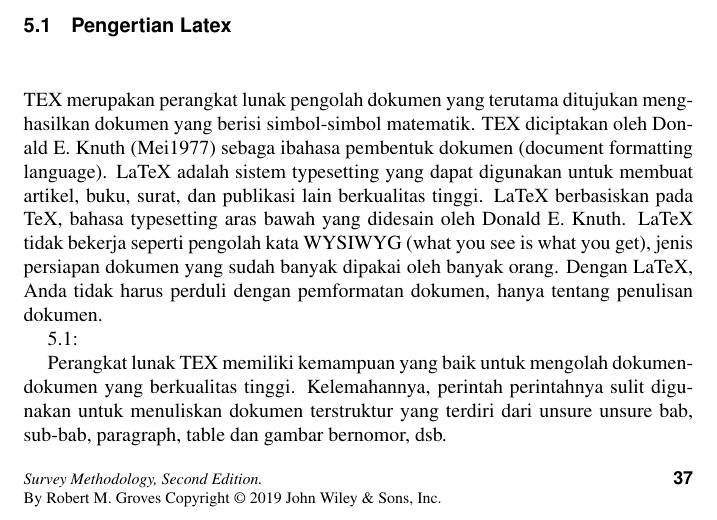
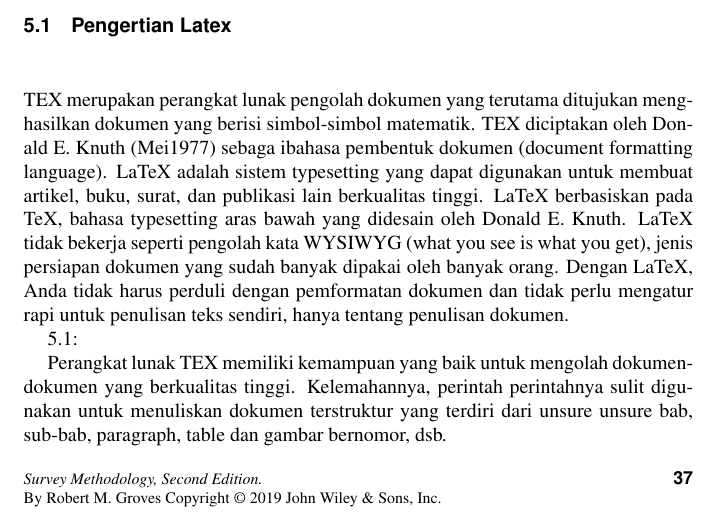
Before and after one commit to BukuInformatika/latex, a LaTeX thesis (latex.tex, which reads dokumen.tex): part of page 70 of 226, cut so that both start at the same text. Compiled offline with pdfLaTeX.

Commit message:
mengedit dan menambahkan beberapa kalimat pada dokumen

```diff
--- a/dokumen.tex
+++ b/dokumen.tex
@@ -1,7 +1,7 @@
 \section {Pengertian Latex}\par
 
 \vspace{12pt}
-TEX merupakan perangkat lunak pengolah dokumen yang terutama ditujukan menghasilkan dokumen yang berisi simbol-simbol matematik. TEX diciptakan oleh Donald E. Knuth (Mei1977) sebaga ibahasa pembentuk dokumen (document formatting language). LaTeX adalah sistem typesetting yang dapat digunakan untuk membuat artikel, buku, surat, dan publikasi lain berkualitas tinggi. LaTeX berbasiskan pada TeX, bahasa typesetting aras bawah yang didesain oleh Donald E. Knuth. LaTeX tidak bekerja seperti pengolah kata WYSIWYG (what you see is what you get), jenis persiapan dokumen yang sudah banyak dipakai oleh banyak orang. Dengan LaTeX, Anda tidak harus perduli dengan pemformatan dokumen, hanya tentang penulisan dokumen.
+TEX merupakan perangkat lunak pengolah dokumen yang terutama ditujukan menghasilkan dokumen yang berisi simbol-simbol matematik. TEX diciptakan oleh Donald E. Knuth (Mei1977) sebaga ibahasa pembentuk dokumen (document formatting language). LaTeX adalah sistem typesetting yang dapat digunakan untuk membuat artikel, buku, surat, dan publikasi lain berkualitas tinggi. LaTeX berbasiskan pada TeX, bahasa typesetting aras bawah yang didesain oleh Donald E. Knuth. LaTeX tidak bekerja seperti pengolah kata WYSIWYG (what you see is what you get), jenis persiapan dokumen yang sudah banyak dipakai oleh banyak orang. Dengan LaTeX, Anda tidak harus perduli dengan pemformatan dokumen dan tidak perlu mengatur rapi untuk penulisan teks sendiri, hanya tentang penulisan dokumen.
 
 \ref{latex.jpg}:
 \begin{figure}[ht]
```
Also changed, not shown: dokumen.tex (3 more changed lines).
